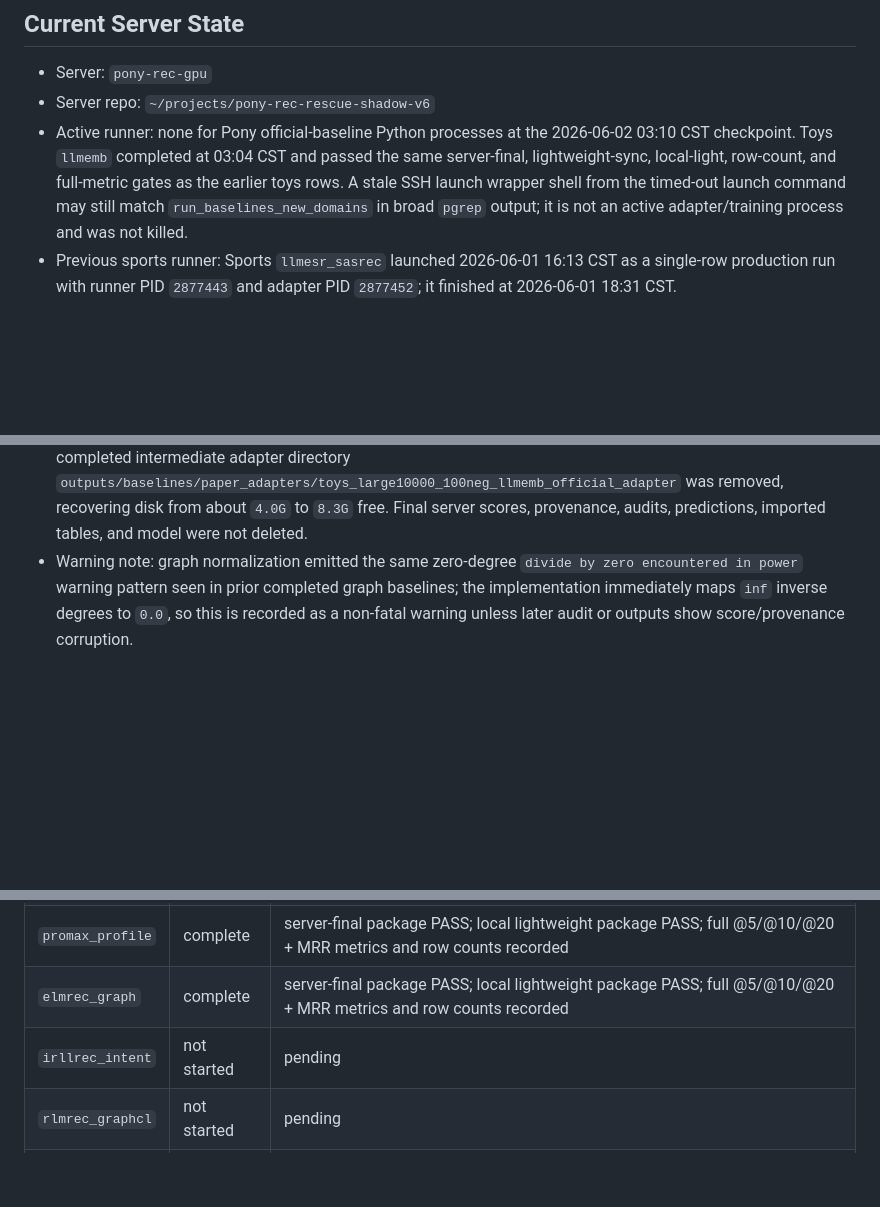
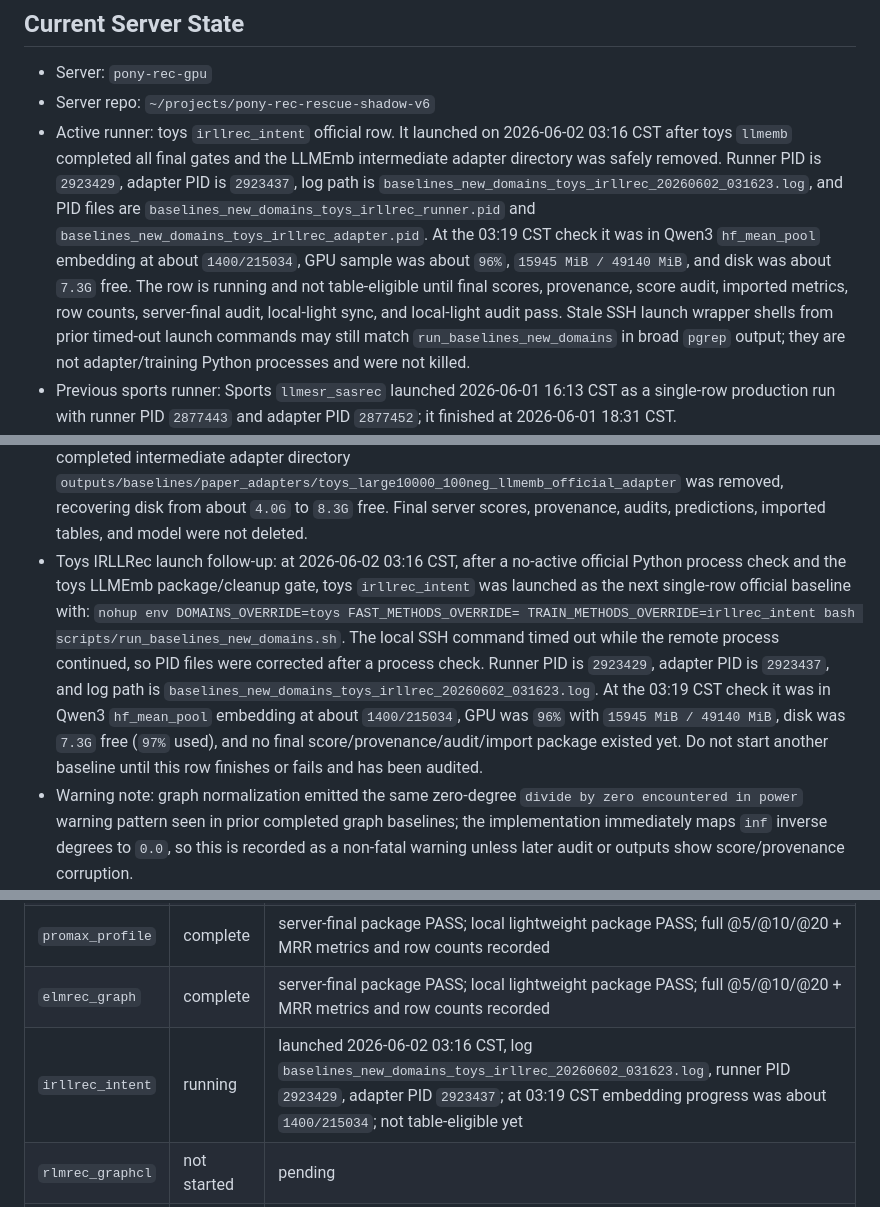
Before and after one commit to appleweiping/Pony-Rec, a Markdown page: docs/active_todo_pony_uncertainty.md, 3 parts joined by grey strips. Rendered like a GitHub page; blank space fills up the shorter version.

```diff
--- a/docs/active_todo_pony_uncertainty.md
+++ b/docs/active_todo_pony_uncertainty.md
@@ -27,13 +27,21 @@ or review cycle.
 
 - Server: `pony-rec-gpu`
 - Server repo: `~/projects/pony-rec-rescue-shadow-v6`
-- Active runner: none for Pony official-baseline Python processes at the
-  2026-06-02 03:10 CST checkpoint. Toys `llmemb` completed at 03:04 CST and
-  passed the same server-final, lightweight-sync, local-light, row-count, and
-  full-metric gates as the earlier toys rows. A stale SSH launch wrapper shell
-  from the timed-out launch command may still match `run_baselines_new_domains`
-  in broad `pgrep` output; it is not an active adapter/training process and was
-  not killed.
+- Active runner: toys `irllrec_intent` official row. It launched on
+  2026-06-02 03:16 CST after toys `llmemb` completed all final gates and the
+  LLMEmb intermediate adapter directory was safely removed. Runner PID is
+  `2923429`, adapter PID is `2923437`, log path is
+  `baselines_new_domains_toys_irllrec_20260602_031623.log`, and PID files are
+  `baselines_new_domains_toys_irllrec_runner.pid` and
+  `baselines_new_domains_toys_irllrec_adapter.pid`. At the 03:19 CST check it
+  was in Qwen3 `hf_mean_pool` embedding at about `1400/215034`, GPU sample was
+  about `96%`, `15945 MiB / 49140 MiB`, and disk was about `7.3G` free. The
+  row is running and not table-eligible until final scores, provenance, score
+  audit, imported metrics, row counts, server-final audit, local-light sync,
+  and local-light audit pass. Stale SSH launch wrapper shells from prior
+  timed-out launch commands may still match `run_baselines_new_domains` in
+  broad `pgrep` output; they are not adapter/training Python processes and
+  were not killed.
 - Previous sports runner: Sports `llmesr_sasrec`
   launched 2026-06-01 16:13 CST as a single-row production run with runner PID
   `2877443` and adapter PID `2877452`; it finished at 2026-06-01 18:31 CST.
@@ -327,6 +335,18 @@ or review cycle.
   was removed, recovering disk from about `4.0G` to `8.3G` free. Final server
   scores, provenance, audits, predictions, imported tables, and model were not
   deleted.
+- Toys IRLLRec launch follow-up: at 2026-06-02 03:16 CST, after a no-active
+  official Python process check and the toys LLMEmb package/cleanup gate, toys
+  `irllrec_intent` was launched as the next single-row official baseline with:
+  `nohup env DOMAINS_OVERRIDE=toys FAST_METHODS_OVERRIDE= TRAIN_METHODS_OVERRIDE=irllrec_intent bash scripts/run_baselines_new_domains.sh`.
+  The local SSH command timed out while the remote process continued, so PID
+  files were corrected after a process check. Runner PID is `2923429`, adapter
+  PID is `2923437`, and log path is
+  `baselines_new_domains_toys_irllrec_20260602_031623.log`. At the 03:19 CST
+  check it was in Qwen3 `hf_mean_pool` embedding at about `1400/215034`, GPU
+  was `96%` with `15945 MiB / 49140 MiB`, disk was `7.3G` free (`97%` used),
+  and no final score/provenance/audit/import package existed yet. Do not start
+  another baseline until this row finishes or fails and has been audited.
 - Warning note: graph normalization emitted the same zero-degree
   `divide by zero encountered in power` warning pattern seen in prior completed
   graph baselines; the implementation immediately maps `inf` inverse degrees
@@ -384,7 +404,7 @@ tests, and ARIS review.
 | `llmemb` | complete | server-final package PASS; local lightweight package PASS; full @5/@10/@20 + MRR metrics and row counts recorded |
 | `promax_profile` | complete | server-final package PASS; local lightweight package PASS; full @5/@10/@20 + MRR metrics and row counts recorded |
 | `elmrec_graph` | complete | server-final package PASS; local lightweight package PASS; full @5/@10/@20 + MRR metrics and row counts recorded |
-| `irllrec_intent` | not started | pending |
+| `irllrec_intent` | running | launched 2026-06-02 03:16 CST, log `baselines_new_domains_toys_irllrec_20260602_031623.log`, runner PID `2923429`, adapter PID `2923437`; at 03:19 CST embedding progress was about `1400/215034`; not table-eligible yet |
 | `rlmrec_graphcl` | not started | pending |
 | `llm2rec_sasrec` | not started | pending; storage-heavy |
 | `llmesr_sasrec` | not started | pending; storage-heavy |
```
Also changed, not shown: docs/milestones/README.md (+9 -0 lines), docs/paper_claims_and_status.md (+9 -1 lines).
